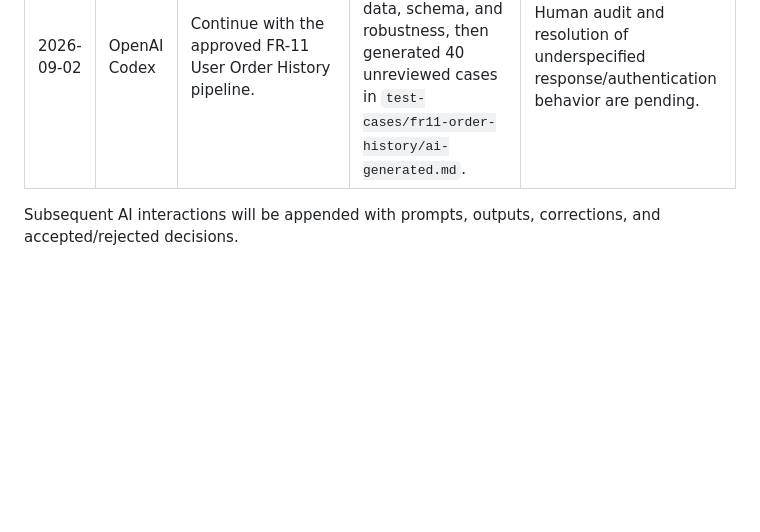
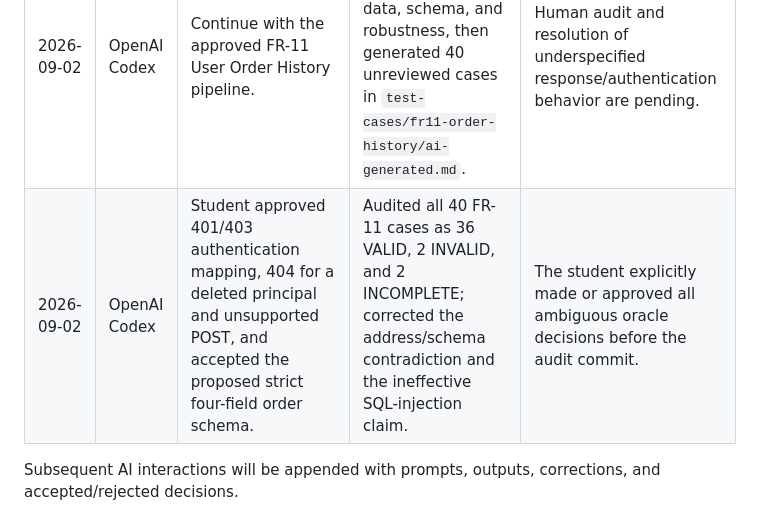
Before and after one commit to luanthuco11/hw06-api-testing, a Markdown page: docs/ai-audit.md, the part around the change. Rendered like a GitHub page; blank space fills up the shorter version.

Commit message:
test(fr11): audit and correct generated cases

```diff
--- a/docs/ai-audit.md
+++ b/docs/ai-audit.md
@@ -17,5 +17,6 @@ I use AI tools for the following tasks.
 | 2026-09-02 | OpenAI Codex | Student selected extension candidates `1 2 4 5 7`: concurrent duplicates, retry after validation failure, prototype pollution, oversized body, and registration burst/rate limiting. | Converted the five selected ideas into reproducible FR-01 cases and distinguished specification defects from exploratory hardening findings. | The student made the case selection; AI supplied structured steps, oracle boundaries, and explanations of the original omissions. |
 | 2026-09-02 | OpenAI Codex | Continue implementation and execute the approved FR-01 cases with Postman/Newman. | Built a collection containing 45 FR-01 items, inserted the student header in a collection pre-request script, reset the SUT to a deterministic database, and executed 155 real requests. Newman recorded 84 assertions: 54 passed and 30 failed across 29 cases. | Results were derived from Newman JSON/HTML output. Four defect candidates were separated from specification-gap and hardening observations; GitHub issue publication awaits real screenshots. |
 | 2026-09-02 | OpenAI Codex | Continue with the approved FR-11 User Order History pipeline. | Partitioned authentication, ownership, order data, schema, and robustness, then generated 40 unreviewed cases in `test-cases/fr11-order-history/ai-generated.md`. | Human audit and resolution of underspecified response/authentication behavior are pending. |
+| 2026-09-02 | OpenAI Codex | Student approved 401/403 authentication mapping, 404 for a deleted principal and unsupported POST, and accepted the proposed strict four-field order schema. | Audited all 40 FR-11 cases as 36 VALID, 2 INVALID, and 2 INCOMPLETE; corrected the address/schema contradiction and the ineffective SQL-injection claim. | The student explicitly made or approved all ambiguous oracle decisions before the audit commit. |
 
 Subsequent AI interactions will be appended with prompts, outputs, corrections, and accepted/rejected decisions.
```
Also changed, not shown: test-cases/fr11-order-history/human-audit.md (added, +66 -0 lines).
